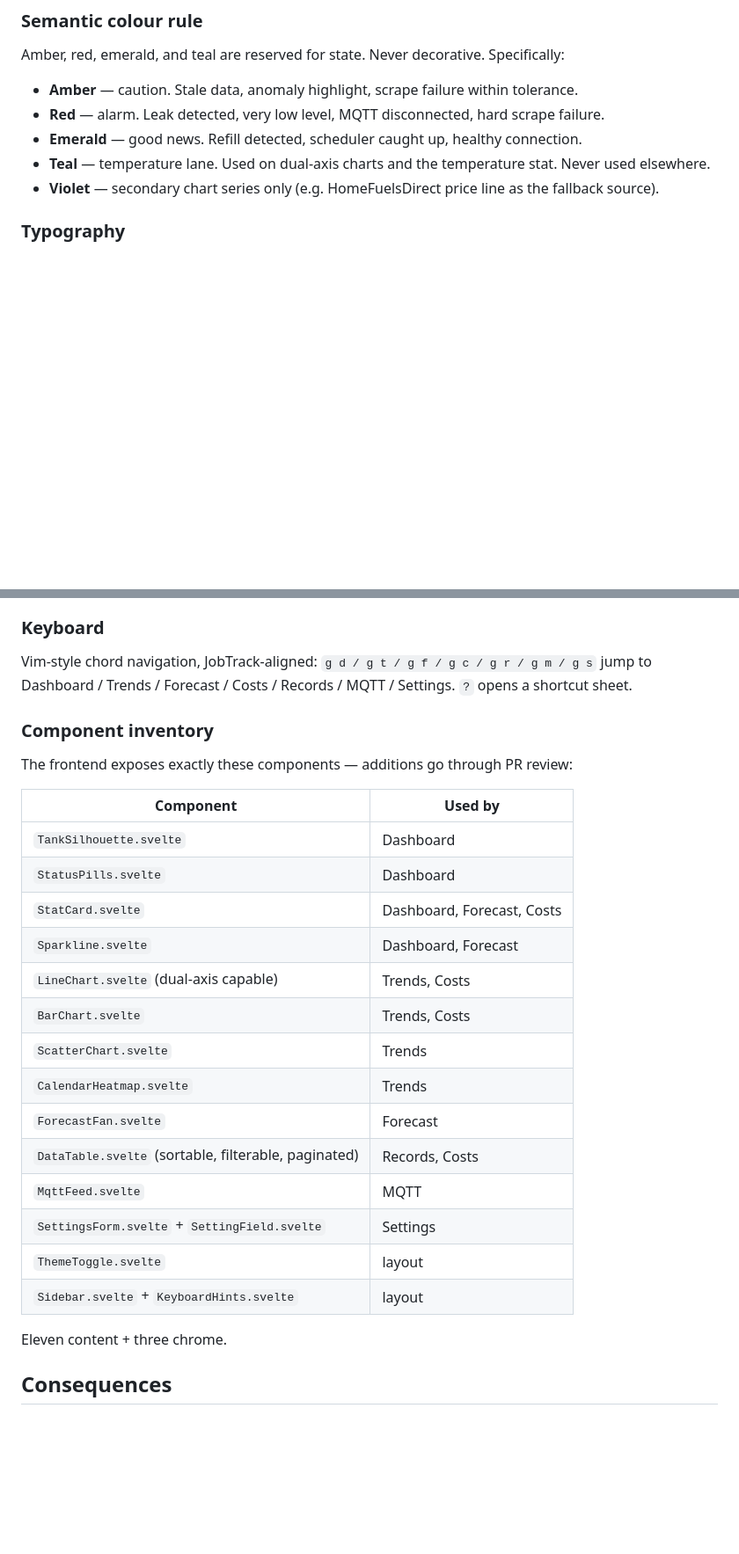
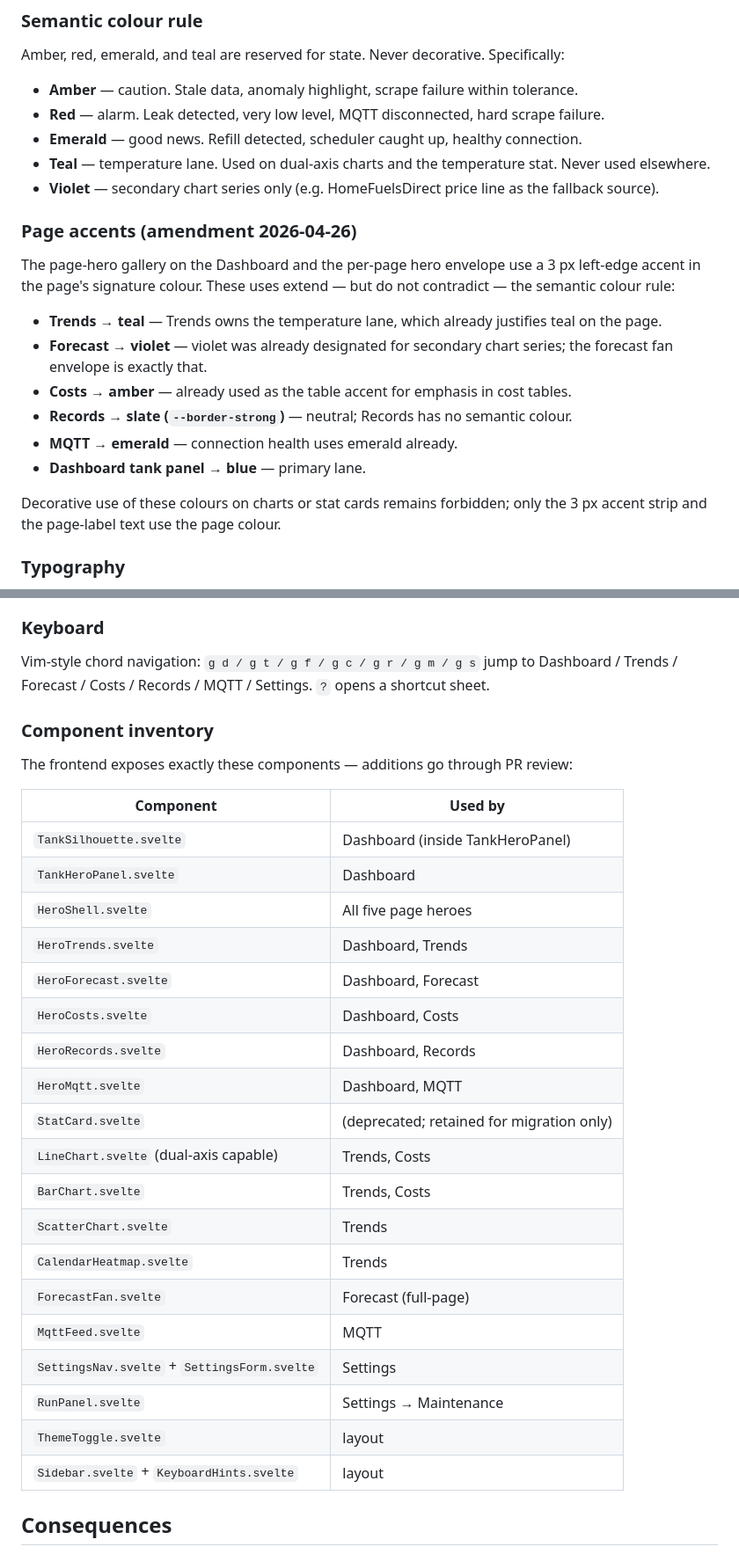
Before and after one commit to MrSiJo/KeroTrack, a Markdown page: docs/adr/0004-frontend-design-language.md, 2 parts joined by grey strips. Shown at 88% size. Drawn GitHub-style; blank space fills up the shorter version.

Commit message:
docs: amend ADR-0004 with page-accent rules and new component inventory
Records the deliberate widening of violet/amber as page accents (within
their existing semantic meaning) and adds the new hero components.

Co-Authored-By: Claude Opus 4.7 (1M context) <noreply@anthropic.com>

```diff
--- a/docs/adr/0004-frontend-design-language.md
+++ b/docs/adr/0004-frontend-design-language.md
@@ -48,6 +48,19 @@ Amber, red, emerald, and teal are reserved for state. Never decorative. Specific
 - **Emerald** — good news. Refill detected, scheduler caught up, healthy connection.
 - **Teal** — temperature lane. Used on dual-axis charts and the temperature stat. Never used elsewhere.
 - **Violet** — secondary chart series only (e.g. HomeFuelsDirect price line as the fallback source).
+
+### Page accents (amendment 2026-04-26)
+
+The page-hero gallery on the Dashboard and the per-page hero envelope use a 3 px left-edge accent in the page's signature colour. These uses extend — but do not contradict — the semantic colour rule:
+
+- **Trends → teal** — Trends owns the temperature lane, which already justifies teal on the page.
+- **Forecast → violet** — violet was already designated for secondary chart series; the forecast fan envelope is exactly that.
+- **Costs → amber** — already used as the table accent for emphasis in cost tables.
+- **Records → slate (`--border-strong`)** — neutral; Records has no semantic colour.
+- **MQTT → emerald** — connection health uses emerald already.
+- **Dashboard tank panel → blue** — primary lane.
+
+Decorative use of these colours on charts or stat cards remains forbidden; only the 3 px accent strip and the page-label text use the page colour.
 
 ### Typography
 
@@ -120,7 +133,7 @@ Cross-page links exist (clicking "estimated empty date" on Dashboard deep-links
 
 ### Keyboard
 
-Vim-style chord navigation, JobTrack-aligned: `g d / g t / g f / g c / g r / g m / g s` jump to Dashboard / Trends / Forecast / Costs / Records / MQTT / Settings. `?` opens a shortcut sheet.
+Vim-style chord navigation: `g d / g t / g f / g c / g r / g m / g s` jump to Dashboard / Trends / Forecast / Costs / Records / MQTT / Settings. `?` opens a shortcut sheet.
 
 ### Component inventory
 
@@ -128,22 +141,25 @@ The frontend exposes exactly these components — additions go through PR review
 
 | Component | Used by |
 |---|---|
-| `TankSilhouette.svelte` | Dashboard |
-| `StatusPills.svelte` | Dashboard |
-| `StatCard.svelte` | Dashboard, Forecast, Costs |
-| `Sparkline.svelte` | Dashboard, Forecast |
+| `TankSilhouette.svelte` | Dashboard (inside TankHeroPanel) |
+| `TankHeroPanel.svelte` | Dashboard |
+| `HeroShell.svelte` | All five page heroes |
+| `HeroTrends.svelte` | Dashboard, Trends |
+| `HeroForecast.svelte` | Dashboard, Forecast |
+| `HeroCosts.svelte` | Dashboard, Costs |
+| `HeroRecords.svelte` | Dashboard, Records |
+| `HeroMqtt.svelte` | Dashboard, MQTT |
+| `StatCard.svelte` | (deprecated; retained for migration only) |
 | `LineChart.svelte` (dual-axis capable) | Trends, Costs |
 | `BarChart.svelte` | Trends, Costs |
 | `ScatterChart.svelte` | Trends |
 | `CalendarHeatmap.svelte` | Trends |
-| `ForecastFan.svelte` | Forecast |
-| `DataTable.svelte` (sortable, filterable, paginated) | Records, Costs |
+| `ForecastFan.svelte` | Forecast (full-page) |
 | `MqttFeed.svelte` | MQTT |
-| `SettingsForm.svelte` + `SettingField.svelte` | Settings |
+| `SettingsNav.svelte` + `SettingsForm.svelte` | Settings |
+| `RunPanel.svelte` | Settings → Maintenance |
 | `ThemeToggle.svelte` | layout |
 | `Sidebar.svelte` + `KeyboardHints.svelte` | layout |
-
-Eleven content + three chrome.
 
 ## Consequences
 
```
Also changed, not shown: other parts of docs/adr/0004-frontend-design-language.md (+1 -1 lines).
